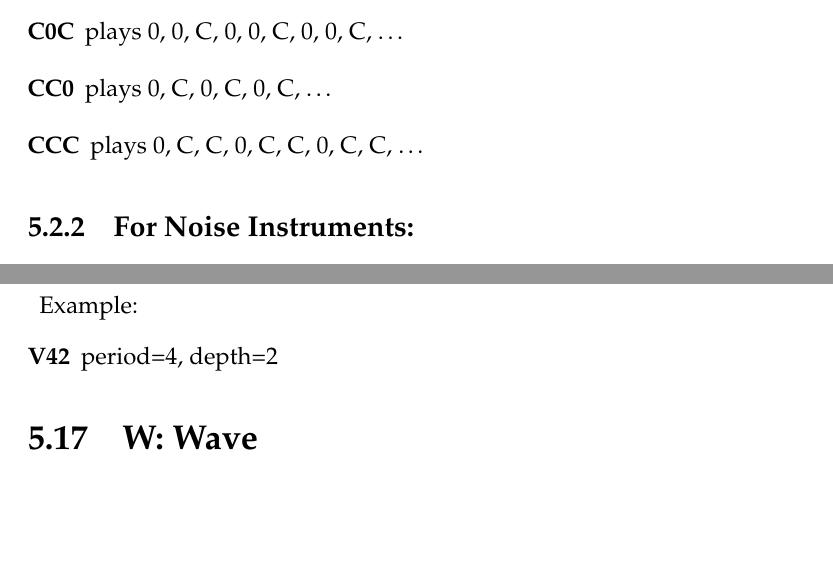
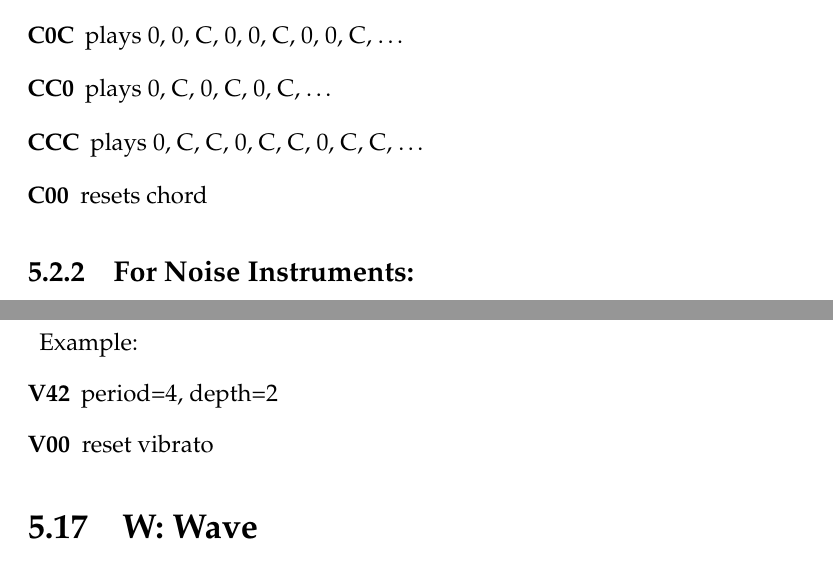
Before and after one commit to jkotlinski/lsdj-doc, a LaTeX thesis (lsdj-manual.tex, which reads commands.tex): two parts of pages 50 and 56 of 76, joined at a grey line, cut so that both start at the same text, the shorter picture padded with empty space. Compiled offline with pdfLaTeX.

Commit message:
document V00, C00

```diff
--- a/commands.tex
+++ b/commands.tex
@@ -30,6 +30,7 @@ Produce chords by doing a simple arpeggio that extends the base note with the gi
 \item[C0C] plays 0, 0, C, 0, 0, C, 0, 0, C, \ldots
 \item[CC0] plays 0, C, 0, C, 0, C, \ldots
 \item[CCC] plays 0, C, C, 0, C, C, 0, C, C, \ldots
+\item[C00] resets chord
 \end{description}
 
 \subsection{For Noise Instruments:}
@@ -242,6 +243,7 @@ Add vibrato. Not available for noise instruments. The vibrato speed and shape de
 \begin{description}
 \item Example:
 \item[V42] period=4, depth=2
+\item[V00] reset vibrato
 \end{description}
 
 \section{W: Wave}
```
